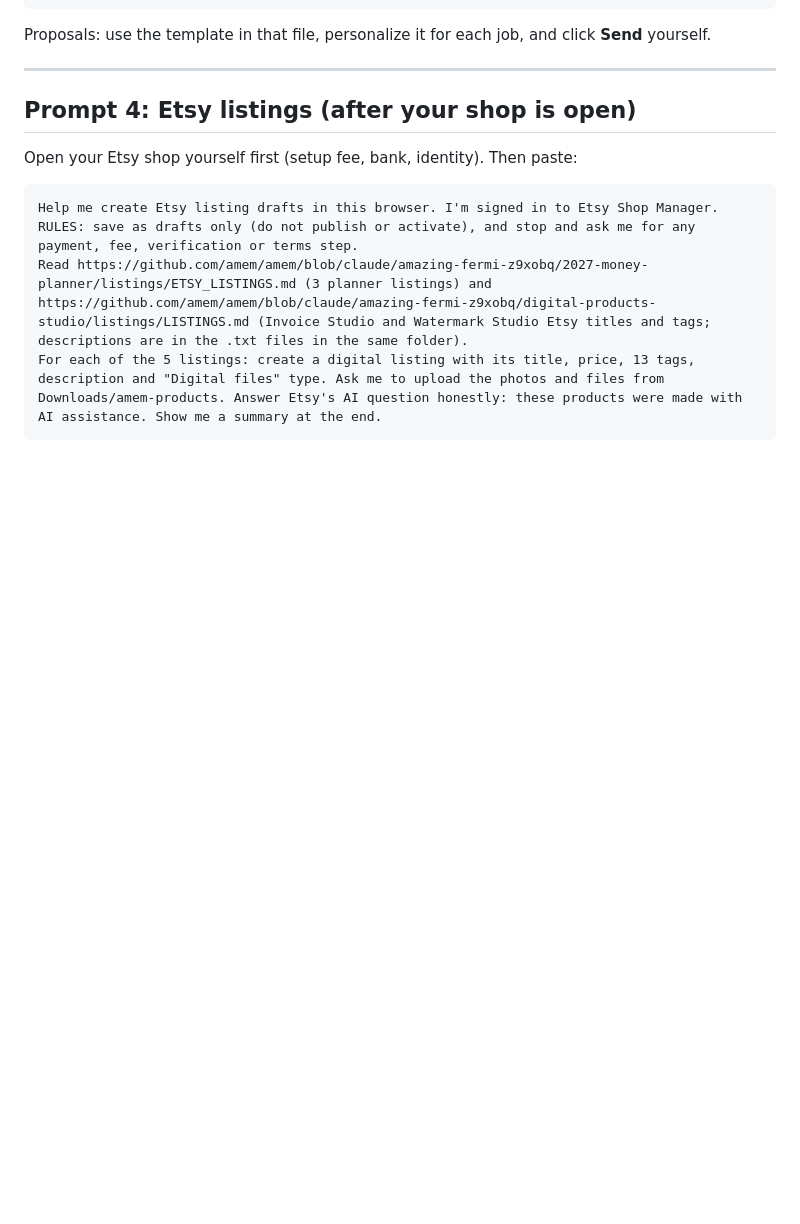
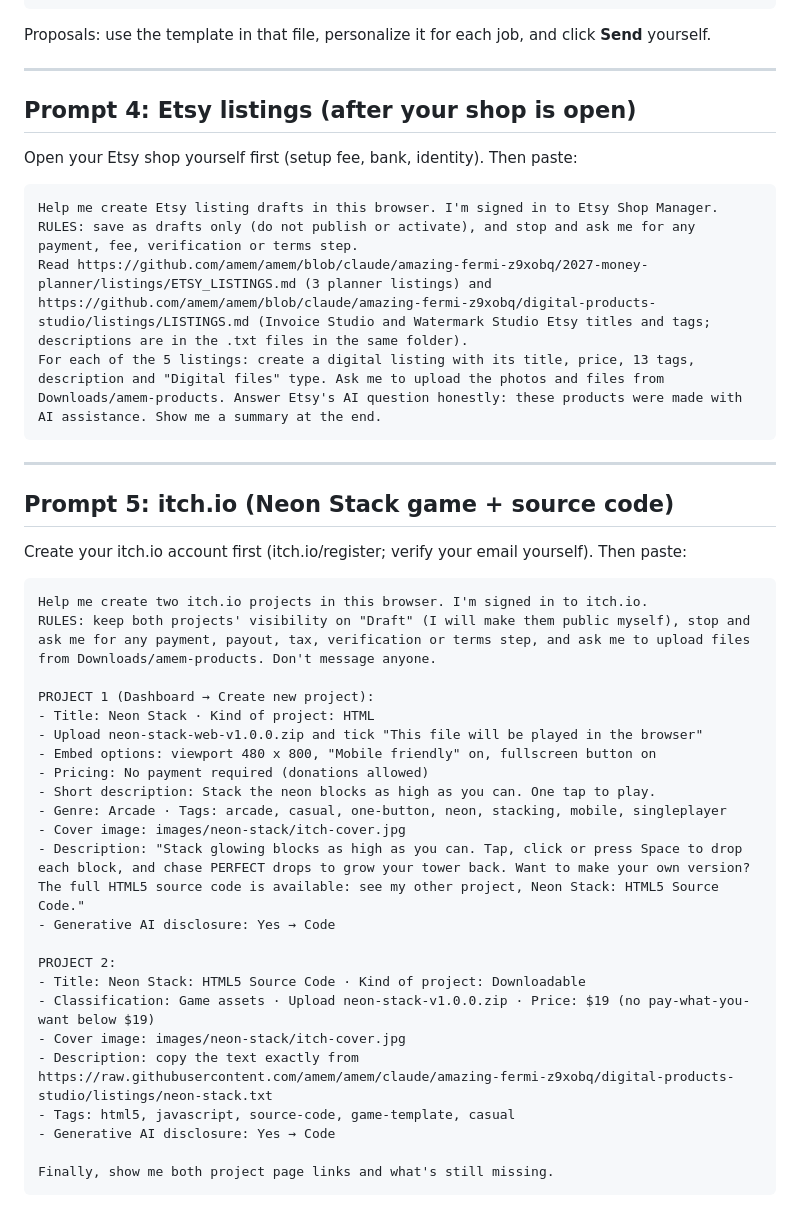
Before and after one commit to amem/amem, a Markdown page: digital-products-studio/launch/CLAUDE_IN_CHROME_PROMPTS.md, the part around the change. Drawn GitHub-style; blank space fills up the shorter version.

Commit message:
Add itch.io prompt for the Neon Stack game and source code
Co-Authored-By: Claude Opus 5.5 <noreply@anthropic.com>
Claude-Session: https://claude.ai/code/session_01M1TmMw14XE2WcyJKSa6xNw

````diff
--- a/digital-products-studio/launch/CLAUDE_IN_CHROME_PROMPTS.md
+++ b/digital-products-studio/launch/CLAUDE_IN_CHROME_PROMPTS.md
@@ -74,3 +74,35 @@ RULES: save as drafts only (do not publish or activate), and stop and ask me for
 Read https://github.com/amem/amem/blob/claude/amazing-fermi-z9xobq/2027-money-planner/listings/ETSY_LISTINGS.md (3 planner listings) and https://github.com/amem/amem/blob/claude/amazing-fermi-z9xobq/digital-products-studio/listings/LISTINGS.md (Invoice Studio and Watermark Studio Etsy titles and tags; descriptions are in the .txt files in the same folder).
 For each of the 5 listings: create a digital listing with its title, price, 13 tags, description and "Digital files" type. Ask me to upload the photos and files from Downloads/amem-products. Answer Etsy's AI question honestly: these products were made with AI assistance. Show me a summary at the end.
 ```
+
+---
+
+## Prompt 5: itch.io (Neon Stack game + source code)
+
+Create your itch.io account first (itch.io/register; verify your email yourself). Then paste:
+
+```
+Help me create two itch.io projects in this browser. I'm signed in to itch.io.
+RULES: keep both projects' visibility on "Draft" (I will make them public myself), stop and ask me for any payment, payout, tax, verification or terms step, and ask me to upload files from Downloads/amem-products. Don't message anyone.
+
+PROJECT 1 (Dashboard → Create new project):
+- Title: Neon Stack · Kind of project: HTML
+- Upload neon-stack-web-v1.0.0.zip and tick "This file will be played in the browser"
+- Embed options: viewport 480 x 800, "Mobile friendly" on, fullscreen button on
+- Pricing: No payment required (donations allowed)
+- Short description: Stack the neon blocks as high as you can. One tap to play.
+- Genre: Arcade · Tags: arcade, casual, one-button, neon, stacking, mobile, singleplayer
+- Cover image: images/neon-stack/itch-cover.jpg
+- Description: "Stack glowing blocks as high as you can. Tap, click or press Space to drop each block, and chase PERFECT drops to grow your tower back. Want to make your own version? The full HTML5 source code is available: see my other project, Neon Stack: HTML5 Source Code."
+- Generative AI disclosure: Yes → Code
+
+PROJECT 2:
+- Title: Neon Stack: HTML5 Source Code · Kind of project: Downloadable
+- Classification: Game assets · Upload neon-stack-v1.0.0.zip · Price: $19 (no pay-what-you-want below $19)
+- Cover image: images/neon-stack/itch-cover.jpg
+- Description: copy the text exactly from https://raw.githubusercontent.com/amem/amem/claude/amazing-fermi-z9xobq/digital-products-studio/listings/neon-stack.txt
+- Tags: html5, javascript, source-code, game-template, casual
+- Generative AI disclosure: Yes → Code
+
+Finally, show me both project page links and what's still missing.
+```
````
